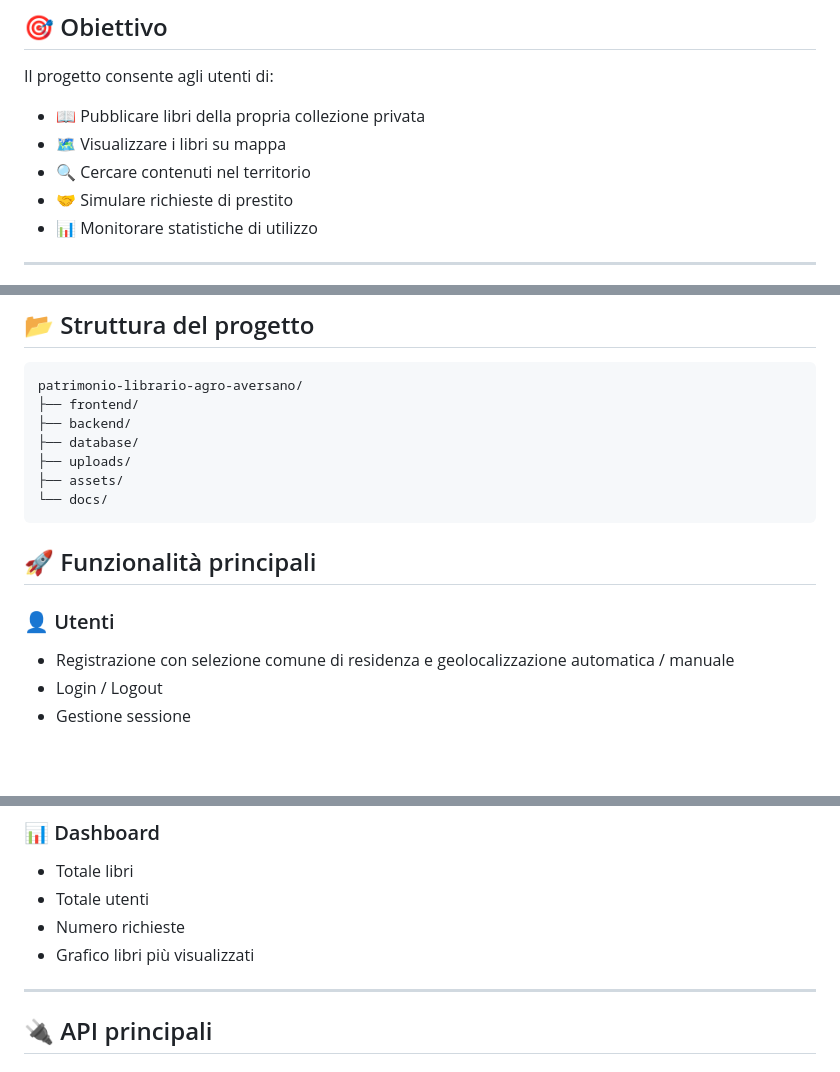
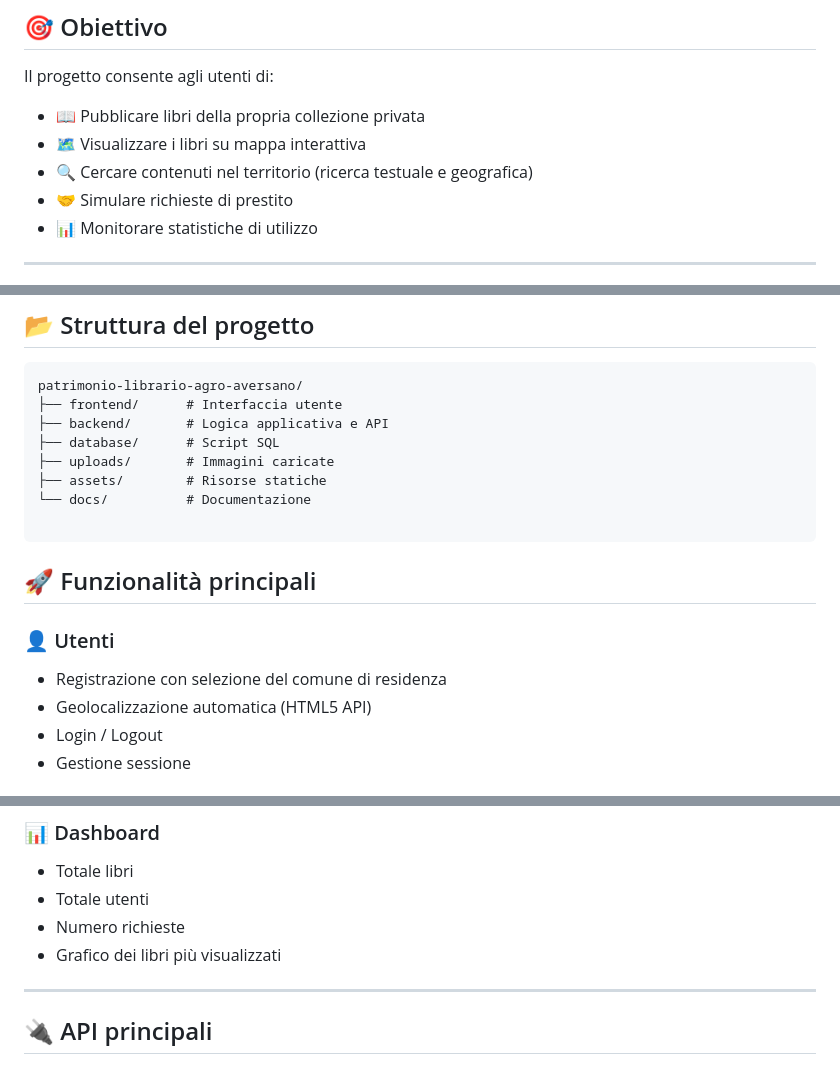
Before and after one commit to Theark86/condivisione-patrimonio-librario-agro-aversano, a Markdown page: README.md, 3 parts joined by grey strips. Drawn GitHub-style; blank space fills up the shorter version.

Commit message:
Aggiornato readme.md

````diff
--- a/README.md
+++ b/README.md
@@ -9,8 +9,8 @@ Applicazione web per la condivisione e la geolocalizzazione di patrimoni librari
 Il progetto consente agli utenti di:
 
 - 📖 Pubblicare libri della propria collezione privata
-- 🗺️ Visualizzare i libri su mappa
-- 🔍 Cercare contenuti nel territorio
+- 🗺️ Visualizzare i libri su mappa interattiva
+- 🔍 Cercare contenuti nel territorio (ricerca testuale e geografica)
 - 🤝 Simulare richieste di prestito
 - 📊 Monitorare statistiche di utilizzo
 
@@ -46,18 +46,20 @@ Architettura **client-server**:
 
 ```
 patrimonio-librario-agro-aversano/
-├── frontend/
-├── backend/
-├── database/
-├── uploads/
-├── assets/
-└── docs/
+├── frontend/      # Interfaccia utente
+├── backend/       # Logica applicativa e API
+├── database/      # Script SQL
+├── uploads/       # Immagini caricate
+├── assets/        # Risorse statiche
+└── docs/          # Documentazione
+
 ```
 
 ## 🚀 Funzionalità principali
 
 ### 👤 Utenti
-- Registrazione con selezione comune di residenza e geolocalizzazione automatica / manuale
+- Registrazione con selezione del comune di residenza
+- Geolocalizzazione automatica (HTML5 API)
 - Login / Logout
 - Gestione sessione
 
@@ -80,7 +82,7 @@ patrimonio-librario-agro-aversano/
 - Totale libri
 - Totale utenti
 - Numero richieste
-- Grafico libri più visualizzati
+- Grafico dei libri più visualizzati
 
 ---
 
````
